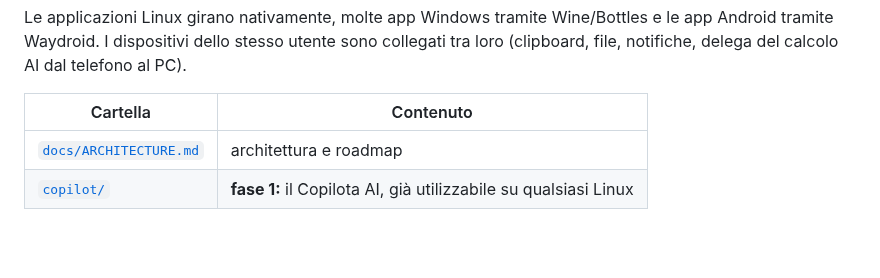
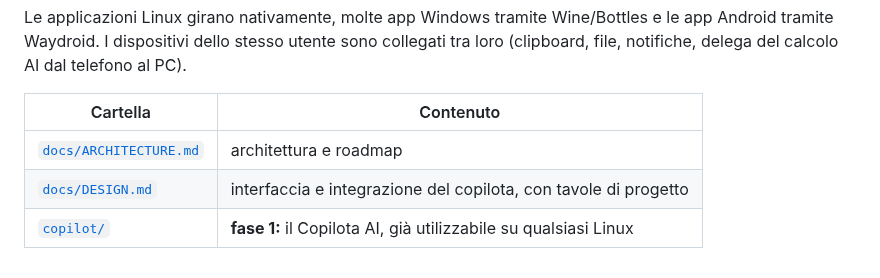
Before and after one commit to davidecatellani/aios, a Markdown page: README.md, the part around the change. Drawn GitHub-style; blank space fills up the shorter version.

```diff
--- a/README.md
+++ b/README.md
@@ -14,4 +14,5 @@ loro (clipboard, file, notifiche, delega del calcolo AI dal telefono al PC).
 | Cartella | Contenuto |
 |---|---|
 | [`docs/ARCHITECTURE.md`](docs/ARCHITECTURE.md) | architettura e roadmap |
+| [`docs/DESIGN.md`](docs/DESIGN.md) | interfaccia e integrazione del copilota, con tavole di progetto |
 | [`copilot/`](copilot/) | **fase 1:** il Copilota AI, già utilizzabile su qualsiasi Linux |
```
Also changed, not shown: docs/ARCHITECTURE.md (+3 -2 lines), docs/DESIGN.md (added, +78 -0 lines), docs/img/concept-desktop.png (added), docs/img/concept-overlay.png (added), docs/img/concept-phones.png (added), docs/img/concept-tablet.png (added), 1 other file.
